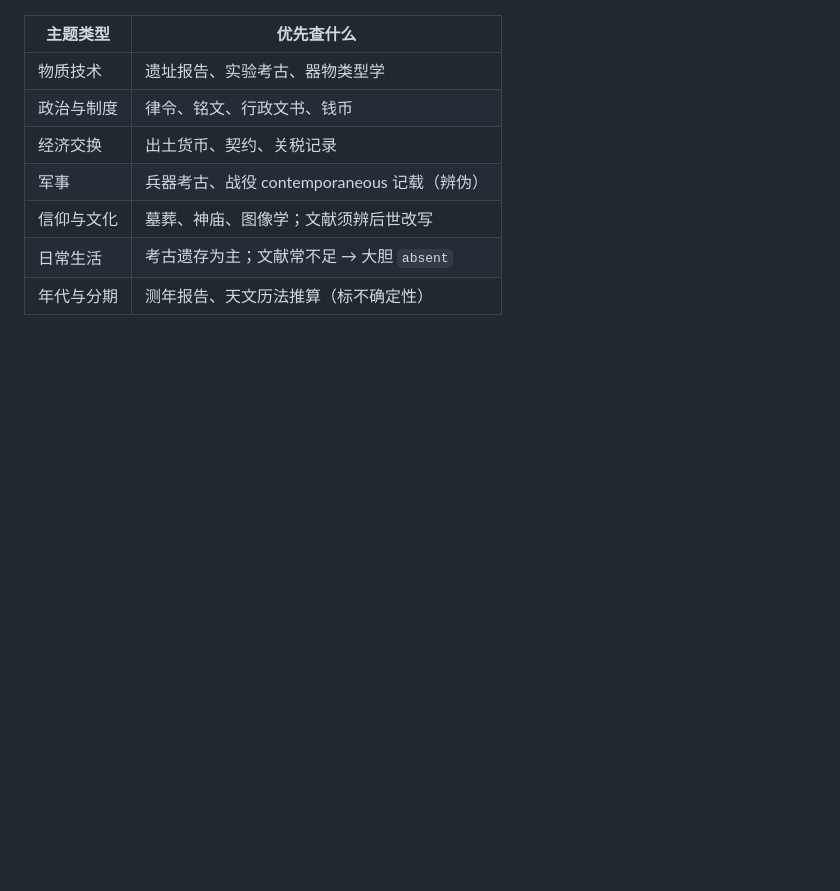
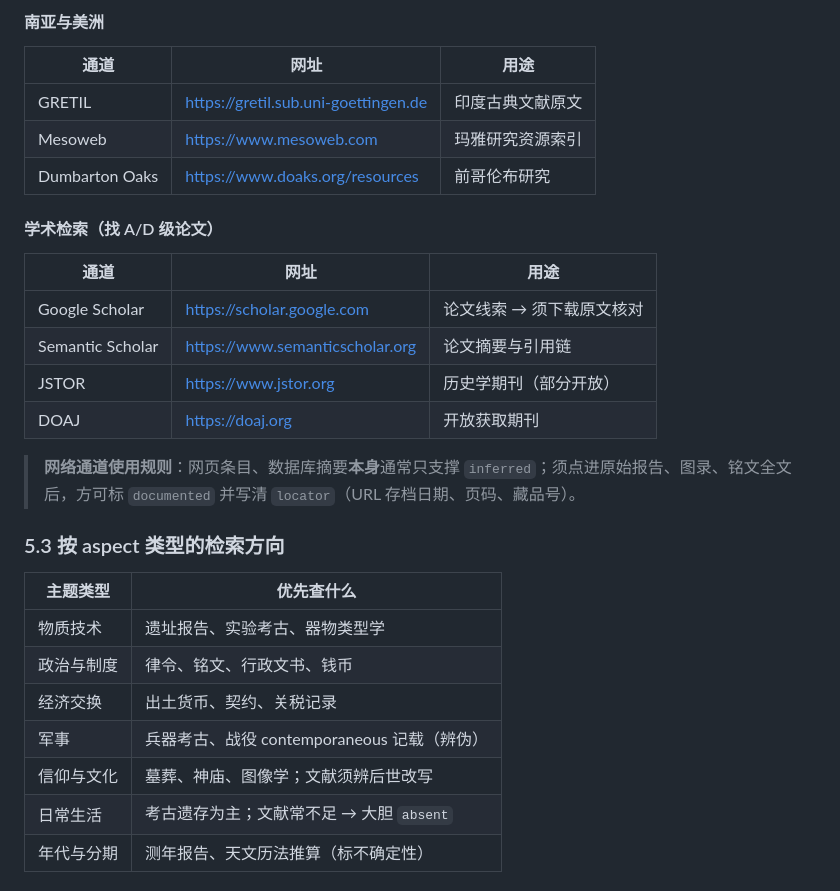
Before and after one commit to jk9988610/Talk, a Markdown page: docs/07-projects/2026-08-13-CivSlice-证据驱动数据标准.md, the part around one of its changes. Drawn GitHub-style; blank space fills up the shorter version.

```diff
--- a/docs/07-projects/2026-08-13-CivSlice-证据驱动数据标准.md
+++ b/docs/07-projects/2026-08-13-CivSlice-证据驱动数据标准.md
@@ -328,3 +366,23 @@ CivSlice 实现层可保留 `dimensions` → `aspects` 映射器，服务旧 `ch
+#### 南亚与美洲
+
+| 通道 | 网址 | 用途 |
+|------|------|------|
+| GRETIL | https://gretil.sub.uni-goettingen.de | 印度古典文献原文 |
+| Mesoweb | https://www.mesoweb.com | 玛雅研究资源索引 |
+| Dumbarton Oaks | https://www.doaks.org/resources | 前哥伦布研究 |
+
+#### 学术检索（找 A/D 级论文）
+
+| 通道 | 网址 | 用途 |
+|------|------|------|
+| Google Scholar | https://scholar.google.com | 论文线索 → 须下载原文核对 |
+| Semantic Scholar | https://www.semanticscholar.org | 论文摘要与引用链 |
+| JSTOR | https://www.jstor.org | 历史学期刊（部分开放） |
+| DOAJ | https://doaj.org | 开放获取期刊 |
+
+> **网络通道使用规则**：网页条目、数据库摘要**本身**通常只支撑 `inferred`；须点进原始报告、图录、铭文全文后，方可标 `documented` 并写清 `locator`（URL 存档日期、页码、藏品号）。
+
+### 5.3 按 aspect 类型的检索方向
 
 | 主题类型 | 优先查什么 |
 |----------|-----------|
```
Also changed, not shown: other parts of docs/07-projects/2026-08-13-CivSlice-证据驱动数据标准.md (+74 -4 lines), docs/AI-GUIDE.md (+7 -6 lines).
